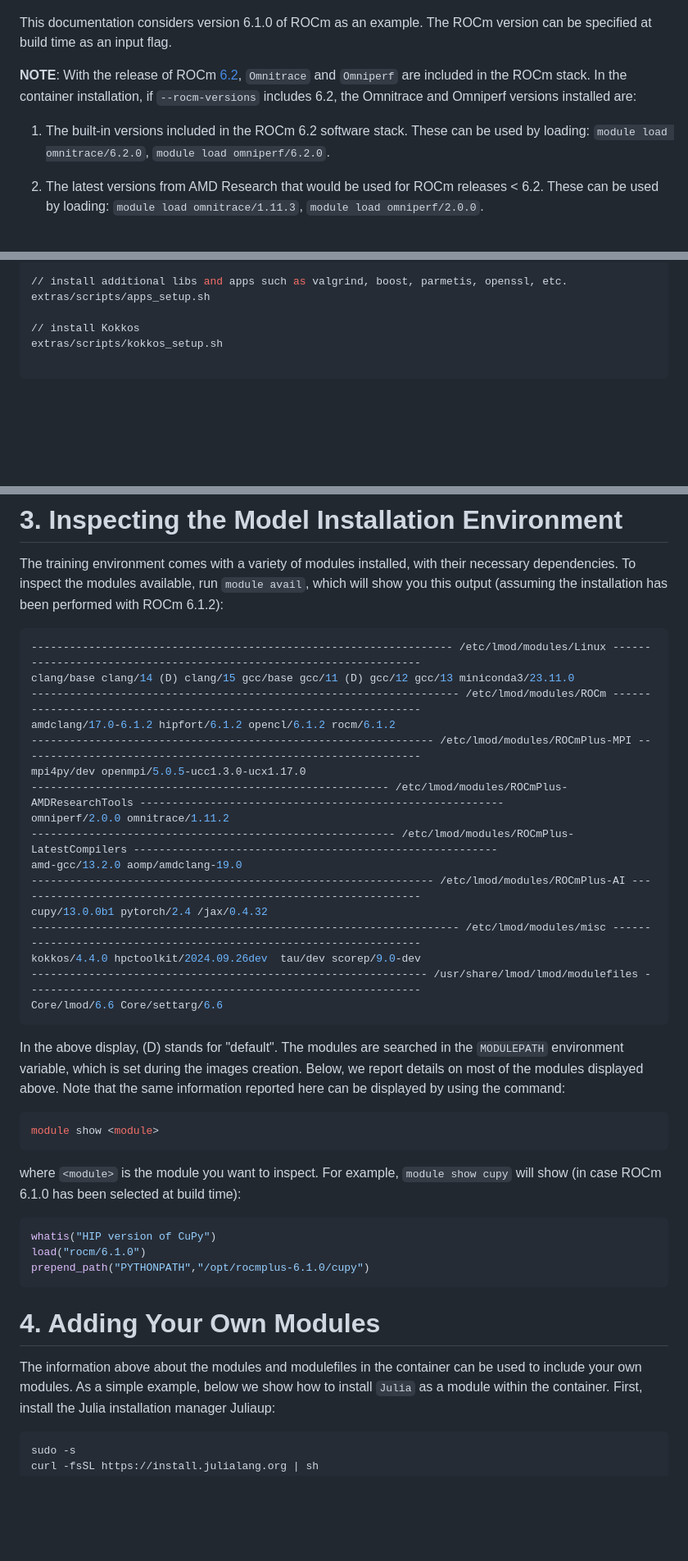
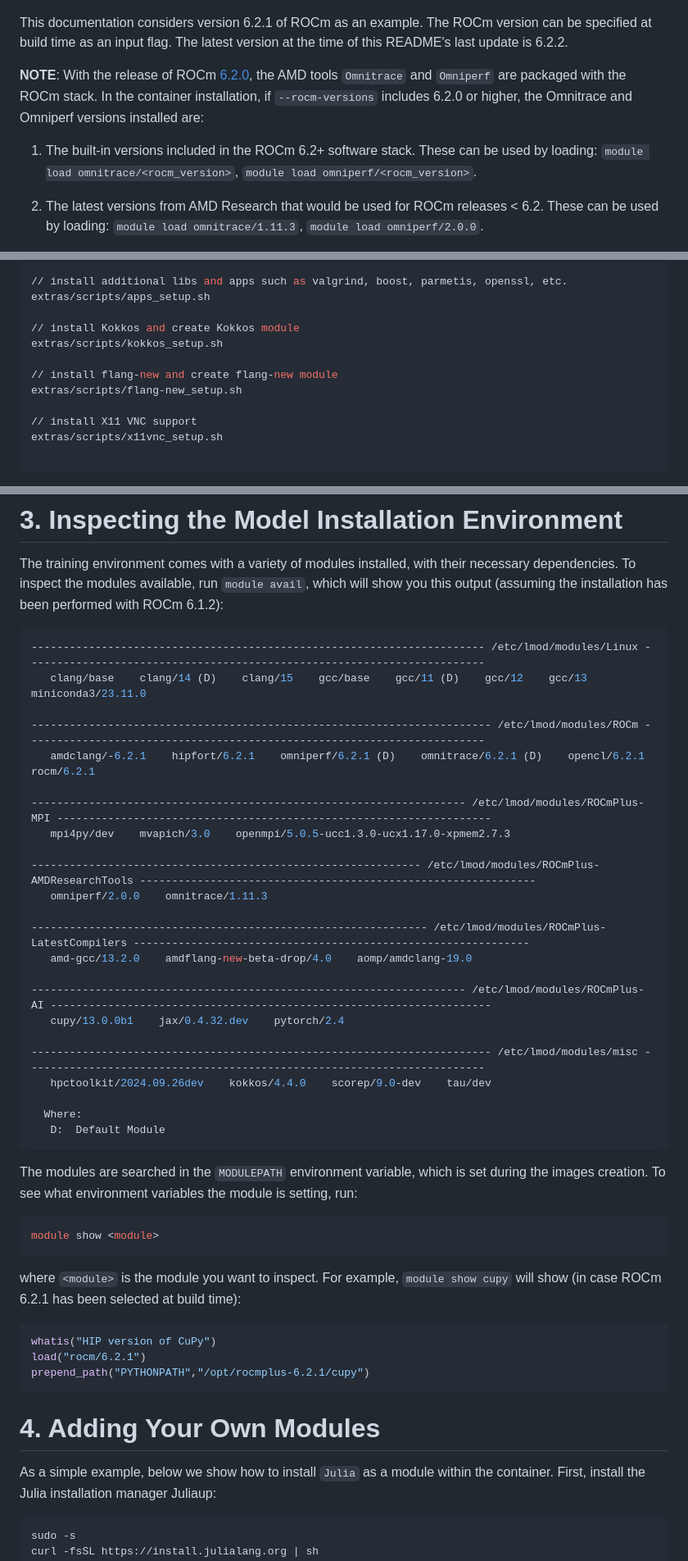
Before and after one commit to amd/HPCTrainingDock, a Markdown page: README.md, 3 parts joined by grey strips. Shown at 82% size. Drawn GitHub-style; blank space fills up the shorter version.

Commit message:
Updated documentation on README

````diff
--- a/README.md
+++ b/README.md
@@ -86,11 +89,11 @@ Here is a flowchart of the container installation process
 <img src="figures/container_flowchart.png" \>
 </p>
 
-This documentation considers version 6.1.0 of ROCm as an example. The ROCm version can be specified at build time as an input flag.
+This documentation considers version 6.2.1 of ROCm as an example. The ROCm version can be specified at build time as an input flag. The latest version at the time of this README's last update is 6.2.2.
 
-**NOTE**: With the release of ROCm [6.2](https://github.com/ROCm/ROCm/releases), `Omnitrace` and `Omniperf` are included in the ROCm stack. In the container installation, if `--rocm-versions` includes 6.2, the Omnitrace and Omniperf versions installed are:
+**NOTE**: With the release of ROCm [6.2.0](https://github.com/ROCm/ROCm/releases), the AMD tools `Omnitrace` and `Omniperf` are packaged with the ROCm stack. In the container installation, if `--rocm-versions` includes 6.2.0 or higher, the Omnitrace and Omniperf versions installed are:
 
-1. The built-in versions included in the ROCm 6.2 software stack. These can be used by loading: `module load omnitrace/6.2.0`, `module load omniperf/6.2.0`.
+1. The built-in versions included in the ROCm 6.2+ software stack. These can be used by loading: `module load omnitrace/<rocm_version>`, `module load omniperf/<rocm_version>`.
 
 2. The latest versions from AMD Research that would be used for ROCm releases < 6.2. These can be used by loading: `module load omnitrace/1.11.3`, `module load omniperf/2.0.0`.
 
@@ -437,8 +451,14 @@ extras/scripts/pytorch_setup.sh
 // install additional libs and apps such as valgrind, boost, parmetis, openssl, etc.
 extras/scripts/apps_setup.sh
 
-// install Kokkos
+// install Kokkos and create Kokkos module
 extras/scripts/kokkos_setup.sh
+
+// install flang-new and create flang-new module
+extras/scripts/flang-new_setup.sh
+
+// install X11 VNC support
+extras/scripts/x11vnc_setup.sh
 
 ```
 
@@ -508,39 +528,46 @@ Click on *Save and Connect*, then type the `<password>` noted from Step 8. This
 The training environment comes with a variety of modules installed, with their necessary dependencies. To inspect the modules available, run `module avail`, which will show you this output (assuming the installation has been performed with ROCm 6.1.2):
 
 ```bash
------------------------------------------------------------------- /etc/lmod/modules/Linux -------------------------------------------------------------------
-clang/base clang/14 (D) clang/15 gcc/base gcc/11 (D) gcc/12 gcc/13 miniconda3/23.11.0
-------------------------------------------------------------------- /etc/lmod/modules/ROCm -------------------------------------------------------------------
-amdclang/17.0-6.1.2 hipfort/6.1.2 opencl/6.1.2 rocm/6.1.2
---------------------------------------------------------------- /etc/lmod/modules/ROCmPlus-MPI ---------------------------------------------------------------
-mpi4py/dev openmpi/5.0.5-ucc1.3.0-ucx1.17.0
--------------------------------------------------------- /etc/lmod/modules/ROCmPlus-AMDResearchTools ---------------------------------------------------------
-omniperf/2.0.0 omnitrace/1.11.2
---------------------------------------------------------- /etc/lmod/modules/ROCmPlus-LatestCompilers ---------------------------------------------------------
-amd-gcc/13.2.0 aomp/amdclang-19.0
---------------------------------------------------------------- /etc/lmod/modules/ROCmPlus-AI ----------------------------------------------------------------
-cupy/13.0.0b1 pytorch/2.4 /jax/0.4.32
-------------------------------------------------------------------- /etc/lmod/modules/misc -------------------------------------------------------------------
-kokkos/4.4.0 hpctoolkit/2024.09.26dev  tau/dev scorep/9.0-dev
--------------------------------------------------------------- /usr/share/lmod/lmod/modulefiles --------------------------------------------------------------
-Core/lmod/6.6 Core/settarg/6.6
+----------------------------------------------------------------------- /etc/lmod/modules/Linux ------------------------------------------------------------------------
+   clang/base    clang/14 (D)    clang/15    gcc/base    gcc/11 (D)    gcc/12    gcc/13    miniconda3/23.11.0
+
+------------------------------------------------------------------------ /etc/lmod/modules/ROCm ------------------------------------------------------------------------
+   amdclang/-6.2.1    hipfort/6.2.1    omniperf/6.2.1 (D)    omnitrace/6.2.1 (D)    opencl/6.2.1    rocm/6.2.1
+
+-------------------------------------------------------------------- /etc/lmod/modules/ROCmPlus-MPI --------------------------------------------------------------------
+   mpi4py/dev    mvapich/3.0    openmpi/5.0.5-ucc1.3.0-ucx1.17.0-xpmem2.7.3
+
+------------------------------------------------------------- /etc/lmod/modules/ROCmPlus-AMDResearchTools --------------------------------------------------------------
+   omniperf/2.0.0    omnitrace/1.11.3
+
+-------------------------------------------------------------- /etc/lmod/modules/ROCmPlus-LatestCompilers --------------------------------------------------------------
+   amd-gcc/13.2.0    amdflang-new-beta-drop/4.0    aomp/amdclang-19.0
+
+-------------------------------------------------------------------- /etc/lmod/modules/ROCmPlus-AI ---------------------------------------------------------------------
+   cupy/13.0.0b1    jax/0.4.32.dev    pytorch/2.4
+
+------------------------------------------------------------------------ /etc/lmod/modules/misc ------------------------------------------------------------------------
+   hpctoolkit/2024.09.26dev    kokkos/4.4.0    scorep/9.0-dev    tau/dev
+
+  Where:
+   D:  Default Module
 ```
 
-In the above display, (D) stands for "default". The modules are searched in the `MODULEPATH` environment variable, which is set during the images creation. Below, we report details on most of the modules displayed above. Note that the same information reported here can be displayed by using the command:
+The modules are searched in the `MODULEPATH` environment variable, which is set during the images creation. To see what environment variables the module is setting, run:
 ```bash
 module show <module>
 ```
-where `<module>` is the module you want to inspect. For example, `module show cupy` will show (in case ROCm 6.1.0 has been selected at build time):
+where `<module>` is the module you want to inspect. For example, `module show cupy` will show (in case ROCm 6.2.1 has been selected at build time):
 
 ```bash
 whatis("HIP version of CuPy")
-load("rocm/6.1.0")
-prepend_path("PYTHONPATH","/opt/rocmplus-6.1.0/cupy")
+load("rocm/6.2.1")
+prepend_path("PYTHONPATH","/opt/rocmplus-6.2.1/cupy")
 ```
 
 # 4. Adding Your Own Modules
 
-The information above about the modules and modulefiles in the container can be used to include your own modules. As a simple example, below we show how to install `Julia` as a module within the container.
+As a simple example, below we show how to install `Julia` as a module within the container.
 First, install the Julia installation manager Juliaup:
 
 ```bash
````
Also changed, not shown: other parts of README.md (+54 -35 lines).
